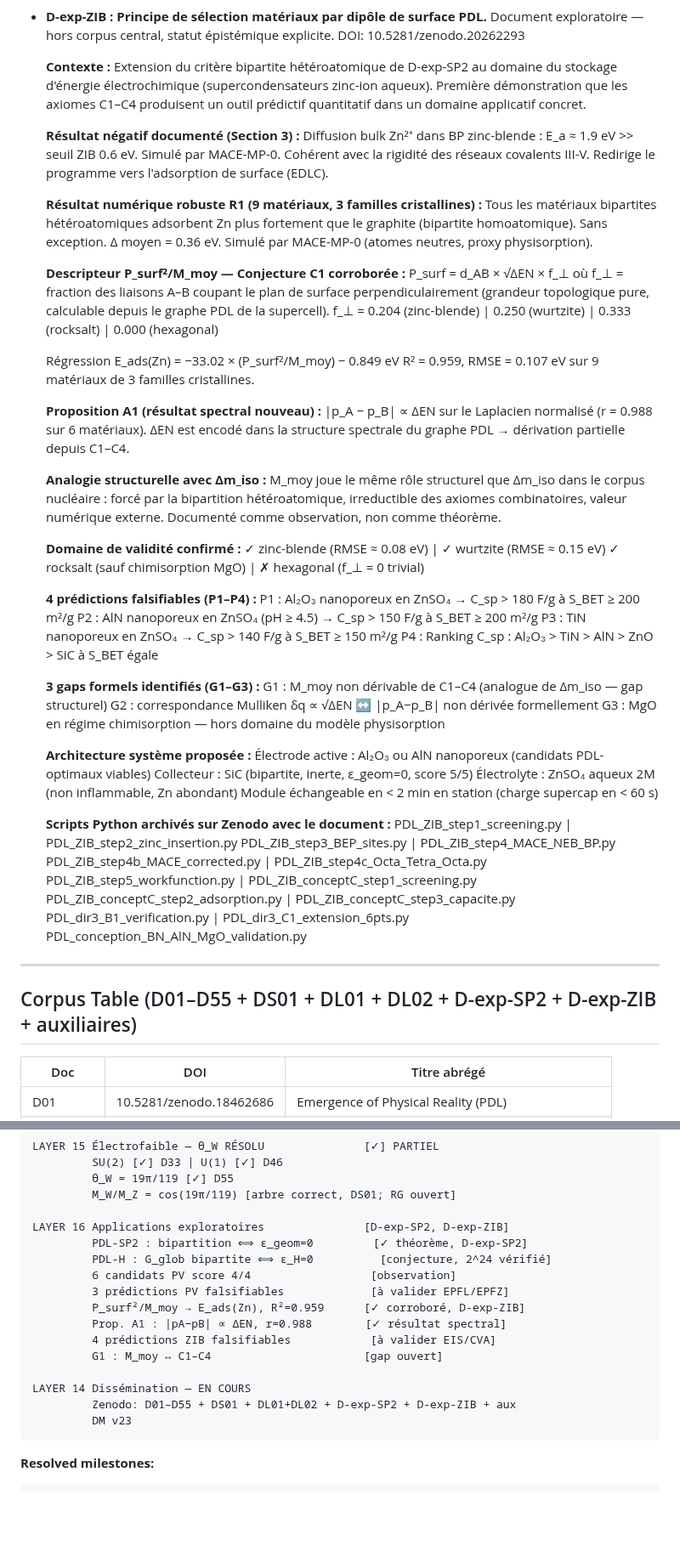
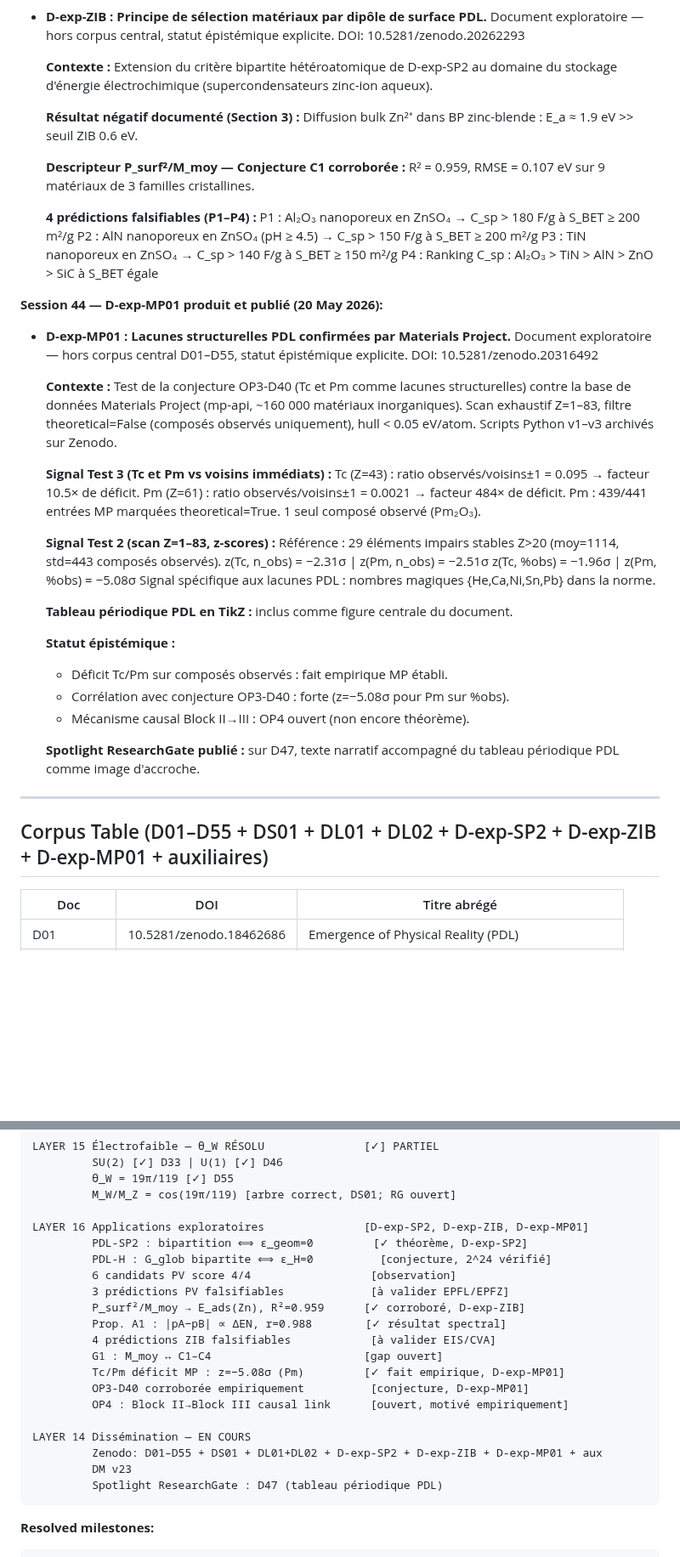
Before and after one commit to laubscher-lab/PDL-framework, a Markdown page: PDL_context.md, 2 parts joined by grey strips. Shown at 85% size. Rendered like a GitHub page; blank space fills up the shorter version.

````diff
--- a/PDL_context.md
+++ b/PDL_context.md
@@ -120,40 +120,12 @@ The Projective Dynamic Logo (PDL) programme derives fundamental physical constan
 
   **Contexte :** Extension du critère bipartite hétéroatomique de D-exp-SP2
   au domaine du stockage d'énergie électrochimique (supercondensateurs zinc-ion aqueux).
-  Première démonstration que les axiomes C1–C4 produisent un outil prédictif quantitatif
-  dans un domaine applicatif concret.
 
   **Résultat négatif documenté (Section 3) :**
   Diffusion bulk Zn²⁺ dans BP zinc-blende : E_a ≈ 1.9 eV >> seuil ZIB 0.6 eV.
-  Simulé par MACE-MP-0. Cohérent avec la rigidité des réseaux covalents III-V.
-  Redirige le programme vers l'adsorption de surface (EDLC).
-
-  **Résultat numérique robuste R1 (9 matériaux, 3 familles cristallines) :**
-  Tous les matériaux bipartites hétéroatomiques adsorbent Zn plus fortement
-  que le graphite (bipartite homoatomique). Sans exception. Δ moyen = 0.36 eV.
-  Simulé par MACE-MP-0 (atomes neutres, proxy physisorption).
 
   **Descripteur P_surf²/M_moy — Conjecture C1 corroborée :**
-  P_surf = d_AB × √ΔEN × f_⊥
-  où f_⊥ = fraction des liaisons A–B coupant le plan de surface perpendiculairement
-  (grandeur topologique pure, calculable depuis le graphe PDL de la supercell).
-  f_⊥ = 0.204 (zinc-blende) | 0.250 (wurtzite) | 0.333 (rocksalt) | 0.000 (hexagonal)
-
-  Régression E_ads(Zn) = −33.02 × (P_surf²/M_moy) − 0.849 eV
   R² = 0.959, RMSE = 0.107 eV sur 9 matériaux de 3 familles cristallines.
-
-  **Proposition A1 (résultat spectral nouveau) :**
-  |p_A − p_B| ∝ ΔEN sur le Laplacien normalisé (r = 0.988 sur 6 matériaux).
-  ΔEN est encodé dans la structure spectrale du graphe PDL → dérivation partielle depuis C1–C4.
-
-  **Analogie structurelle avec Δm_iso :**
-  M_moy joue le même rôle structurel que Δm_iso dans le corpus nucléaire :
-  forcé par la bipartition hétéroatomique, irreductible des axiomes combinatoires,
-  valeur numérique externe. Documenté comme observation, non comme théorème.
-
-  **Domaine de validité confirmé :**
-  ✓ zinc-blende (RMSE ≈ 0.08 eV) | ✓ wurtzite (RMSE ≈ 0.15 eV)
-  ✓ rocksalt (sauf chimisorption MgO) | ✗ hexagonal (f_⊥ = 0 trivial)
 
   **4 prédictions falsifiables (P1–P4) :**
   P1 : Al₂O₃ nanoporeux en ZnSO₄ → C_sp > 180 F/g à S_BET ≥ 200 m²/g
@@ -161,29 +133,40 @@ The Projective Dynamic Logo (PDL) programme derives fundamental physical constan
   P3 : TiN nanoporeux en ZnSO₄ → C_sp > 140 F/g à S_BET ≥ 150 m²/g
   P4 : Ranking C_sp : Al₂O₃ > TiN > AlN > ZnO > SiC à S_BET égale
 
-  **3 gaps formels identifiés (G1–G3) :**
-  G1 : M_moy non dérivable de C1–C4 (analogue de Δm_iso — gap structurel)
-  G2 : correspondance Mulliken δq ∝ √ΔEN ↔ |p_A−p_B| non dérivée formellement
-  G3 : MgO en régime chimisorption — hors domaine du modèle physisorption
+**Session 44 — D-exp-MP01 produit et publié (20 May 2026):**
+- **D-exp-MP01 : Lacunes structurelles PDL confirmées par Materials Project.**
+  Document exploratoire — hors corpus central D01–D55, statut épistémique explicite.
+  DOI: 10.5281/zenodo.20316492
 
-  **Architecture système proposée :**
-  Électrode active : Al₂O₃ ou AlN nanoporeux (candidats PDL-optimaux viables)
-  Collecteur : SiC (bipartite, inerte, ε_geom=0, score 5/5)
-  Électrolyte : ZnSO₄ aqueux 2M (non inflammable, Zn abondant)
-  Module échangeable en < 2 min en station (charge supercap en < 60 s)
+  **Contexte :** Test de la conjecture OP3-D40 (Tc et Pm comme lacunes structurelles)
+  contre la base de données Materials Project (mp-api, ~160 000 matériaux inorganiques).
+  Scan exhaustif Z=1–83, filtre theoretical=False (composés observés uniquement),
+  hull < 0.05 eV/atom. Scripts Python v1–v3 archivés sur Zenodo.
 
-  **Scripts Python archivés sur Zenodo avec le document :**
-  PDL_ZIB_step1_screening.py | PDL_ZIB_step2_zinc_insertion.py
-  PDL_ZIB_step3_BEP_sites.py | PDL_ZIB_step4_MACE_NEB_BP.py
-  PDL_ZIB_step4b_MACE_corrected.py | PDL_ZIB_step4c_Octa_Tetra_Octa.py
-  PDL_ZIB_step5_workfunction.py | PDL_ZIB_conceptC_step1_screening.py
-  PDL_ZIB_conceptC_step2_adsorption.py | PDL_ZIB_conceptC_step3_capacite.py
-  PDL_dir3_B1_verification.py | PDL_dir3_C1_extension_6pts.py
-  PDL_conception_BN_AlN_MgO_validation.py
+  **Signal Test 3 (Tc et Pm vs voisins immédiats) :**
+  Tc (Z=43) : ratio observés/voisins±1 = 0.095 → facteur 10.5× de déficit.
+  Pm (Z=61) : ratio observés/voisins±1 = 0.0021 → facteur 484× de déficit.
+  Pm : 439/441 entrées MP marquées theoretical=True. 1 seul composé observé (Pm₂O₃).
+
+  **Signal Test 2 (scan Z=1–83, z-scores) :**
+  Référence : 29 éléments impairs stables Z>20 (moy=1114, std=443 composés observés).
+  z(Tc, n_obs) = −2.31σ | z(Pm, n_obs) = −2.51σ
+  z(Tc, %obs)  = −1.96σ | z(Pm, %obs)  = −5.08σ
+  Signal spécifique aux lacunes PDL : nombres magiques {He,Ca,Ni,Sn,Pb} dans la norme.
+
+  **Tableau périodique PDL en TikZ :** inclus comme figure centrale du document.
+
+  **Statut épistémique :**
+  - Déficit Tc/Pm sur composés observés : fait empirique MP établi.
+  - Corrélation avec conjecture OP3-D40 : forte (z=−5.08σ pour Pm sur %obs).
+  - Mécanisme causal Block II→III : OP4 ouvert (non encore théorème).
+
+  **Spotlight ResearchGate publié :** sur D47, texte narratif accompagné
+  du tableau périodique PDL comme image d'accroche.
 
 ---
 
-## Corpus Table (D01–D55 + DS01 + DL01 + DL02 + D-exp-SP2 + D-exp-ZIB + auxiliaires)
+## Corpus Table (D01–D55 + DS01 + DL01 + DL02 + D-exp-SP2 + D-exp-ZIB + D-exp-MP01 + auxiliaires)
 
 | Doc | DOI | Titre abrégé |
 |-----|-----|--------------|
@@ -415,7 +415,7 @@ LAYER 15 Électrofaible — θ_W RÉSOLU               [✓] PARTIEL
          θ_W = 19π/119 [✓] D55
          M_W/M_Z = cos(19π/119) [arbre correct, DS01; RG ouvert]
 
-LAYER 16 Applications exploratoires               [D-exp-SP2, D-exp-ZIB]
+LAYER 16 Applications exploratoires               [D-exp-SP2, D-exp-ZIB, D-exp-MP01]
          PDL-SP2 : bipartition ⟺ ε_geom=0         [✓ théorème, D-exp-SP2]
          PDL-H : G_glob bipartite ⟺ ε_H=0          [conjecture, 2^24 vérifié]
          6 candidats PV score 4/4                  [observation]
@@ -424,10 +424,14 @@ LAYER 16 Applications exploratoires               [D-exp-SP2, D-exp-ZIB]
          Prop. A1 : |pA−pB| ∝ ΔEN, r=0.988        [✓ résultat spectral]
          4 prédictions ZIB falsifiables            [à valider EIS/CVA]
          G1 : M_moy ↔ C1–C4                       [gap ouvert]
+         Tc/Pm déficit MP : z=−5.08σ (Pm)         [✓ fait empirique, D-exp-MP01]
+         OP3-D40 corroborée empiriquement          [conjecture, D-exp-MP01]
+         OP4 : Block II→Block III causal link      [ouvert, motivé empiriquement]
 
 LAYER 14 Dissémination — EN COURS
-         Zenodo: D01–D55 + DS01 + DL01+DL02 + D-exp-SP2 + D-exp-ZIB + aux
+         Zenodo: D01–D55 + DS01 + DL01+DL02 + D-exp-SP2 + D-exp-ZIB + D-exp-MP01 + aux
          DM v23
+         Spotlight ResearchGate : D47 (tableau périodique PDL)
 ```
 
 **Resolved milestones:**
````
Also changed, not shown: other parts of PDL_context.md (+48 -15 lines).
